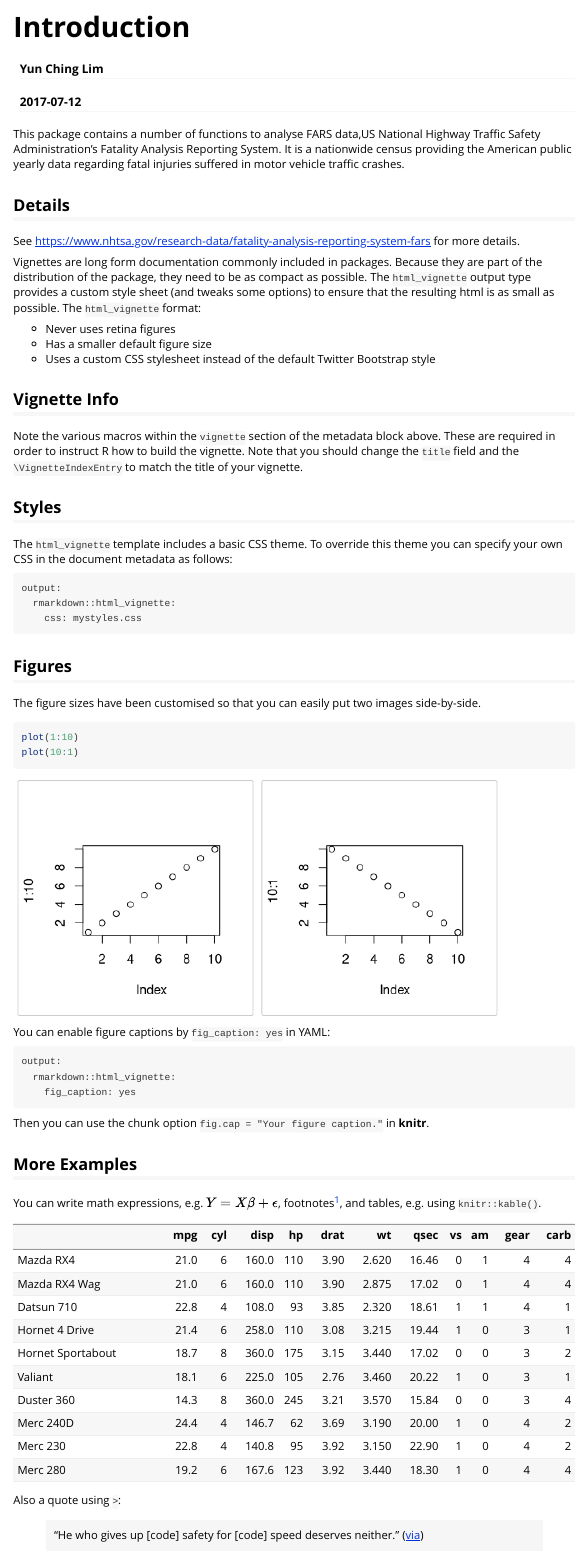
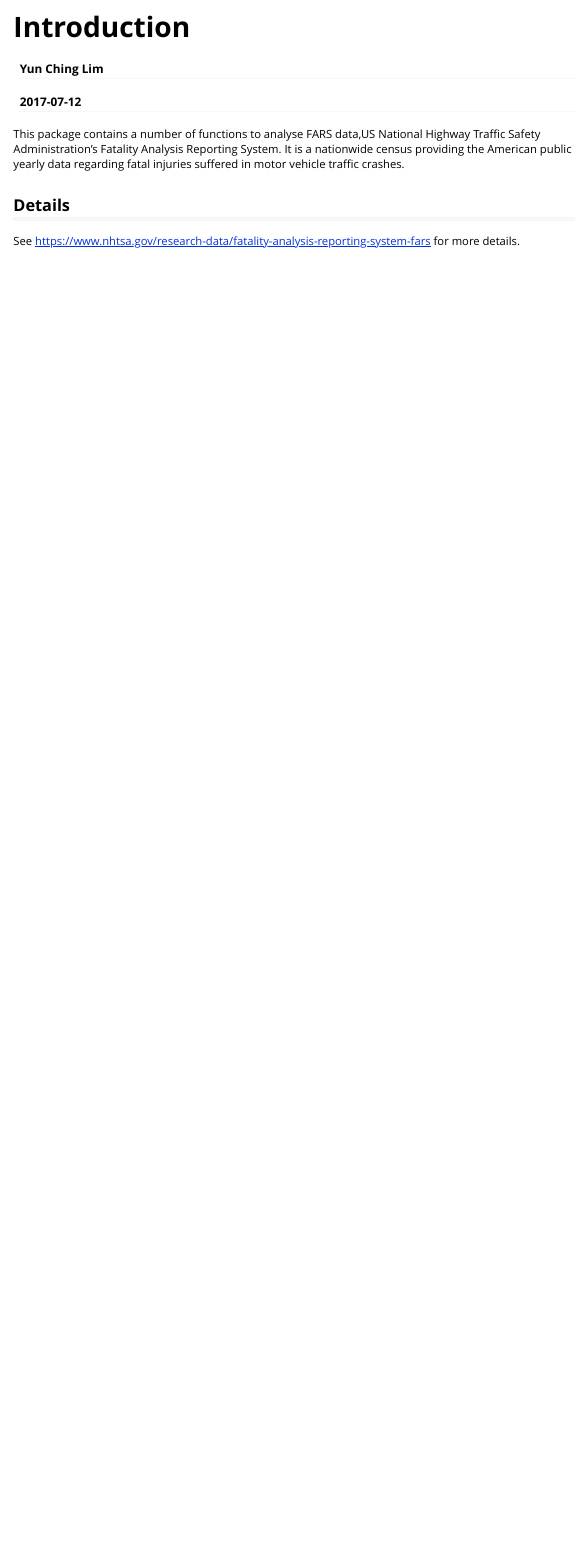
Before and after one commit to yunching/FRP, an R Markdown document (vignettes/Introduction.Rmd): the page in a window 1100 px wide, from its top. Rendered offline with R 4.5, knitr and Pandoc, with nearby package versions.

Commit message:
Still trying to figure out

````diff
--- a/vignettes/Introduction.Rmd
+++ b/vignettes/Introduction.Rmd
@@ -14,51 +14,3 @@ This package contains a number of functions to analyse FARS data,US National Hig
 ## Details
 
 See https://www.nhtsa.gov/research-data/fatality-analysis-reporting-system-fars for more details.
-
-Vignettes are long form documentation commonly included in packages. Because they are part of the distribution of the package, they need to be as compact as possible. The `html_vignette` output type provides a custom style sheet (and tweaks some options) to ensure that the resulting html is as small as possible. The `html_vignette` format:
-
-- Never uses retina figures
-- Has a smaller default figure size
-- Uses a custom CSS stylesheet instead of the default Twitter Bootstrap style
-
-## Vignette Info
-
-Note the various macros within the `vignette` section of the metadata block above. These are required in order to instruct R how to build the vignette. Note that you should change the `title` field and the `\VignetteIndexEntry` to match the title of your vignette.
-
-## Styles
-
-The `html_vignette` template includes a basic CSS theme. To override this theme you can specify your own CSS in the document metadata as follows:
-
-    output:
-      rmarkdown::html_vignette:
-        css: mystyles.css
-
-## Figures
-
-The figure sizes have been customised so that you can easily put two images side-by-side.
-
-```{r, fig.show='hold'}
-plot(1:10)
-plot(10:1)
-```
-
-You can enable figure captions by `fig_caption: yes` in YAML:
-
-    output:
-      rmarkdown::html_vignette:
-        fig_caption: yes
-
-Then you can use the chunk option `fig.cap = "Your figure caption."` in **knitr**.
-
-## More Examples
-
-You can write math expressions, e.g. $Y = X\beta + \epsilon$, footnotes^[A footnote here.], and tables, e.g. using `knitr::kable()`.
-
-```{r, echo=FALSE, results='asis'}
-knitr::kable(head(mtcars, 10))
-```
-
-Also a quote using `>`:
-
-> "He who gives up [code] safety for [code] speed deserves neither."
-([via](https://twitter.com/hadleywickham/status/504368538874703872))
````
Also changed, not shown: R/fars_functions.R (+15 -11 lines), 5 other files.
